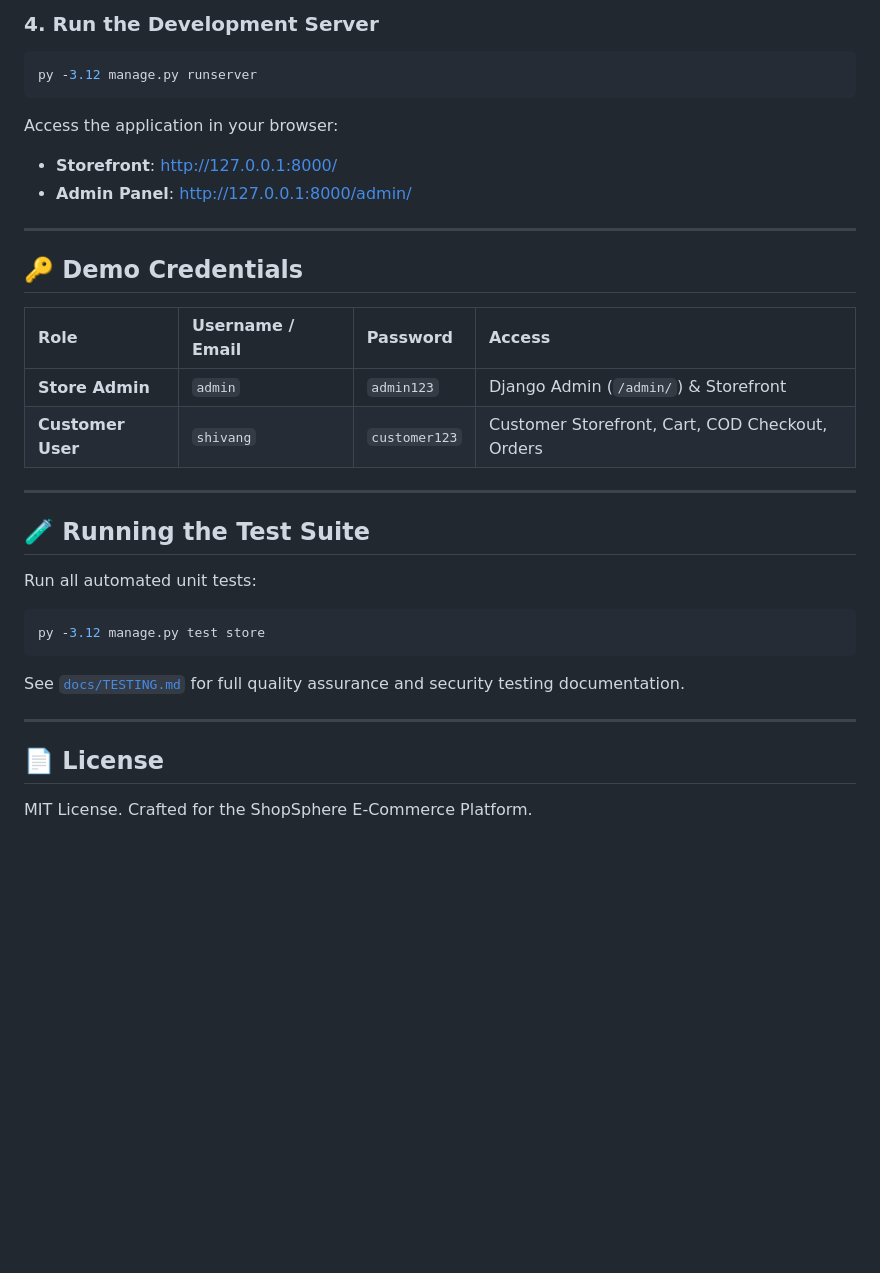
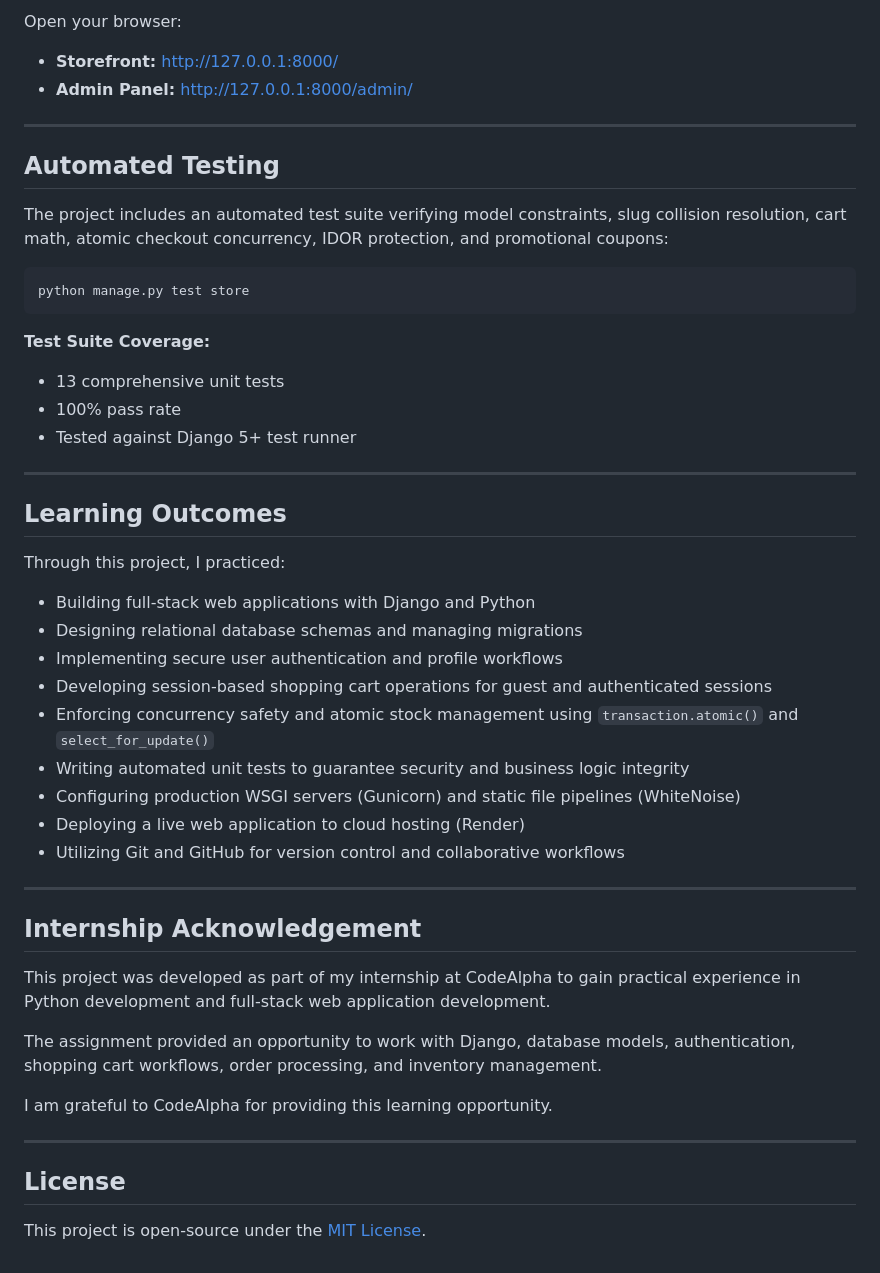
Before and after one commit to shivangsaxena1011/ShopSphere, a Markdown page: README.md, the part around one of its changes. Rendered like a GitHub page; blank space fills up the shorter version.

````diff
--- a/README.md
+++ b/README.md
@@ -136,36 +142,51 @@ py -3.12 manage.py seed_products
 ```
 
-### 4. Run the Development Server
-
-```bash
-py -3.12 manage.py runserver
-```
-
-Access the application in your browser:
-- **Storefront**: [http://127.0.0.1:8000/](http://127.0.0.1:8000/)
-- **Admin Panel**: [http://127.0.0.1:8000/admin/](http://127.0.0.1:8000/admin/)
+Open your browser:
+- **Storefront:** [http://127.0.0.1:8000/](http://127.0.0.1:8000/)
+- **Admin Panel:** [http://127.0.0.1:8000/admin/](http://127.0.0.1:8000/admin/)
 
 ---
 
-## 🔑 Demo Credentials
+## Automated Testing
 
-| Role | Username / Email | Password | Access |
-| :--- | :--- | :--- | :--- |
-| **Store Admin** | `admin` | `admin123` | Django Admin (`/admin/`) & Storefront |
-| **Customer User** | `shivang` | `customer123` | Customer Storefront, Cart, COD Checkout, Orders |
+The project includes an automated test suite verifying model constraints, slug collision resolution, cart math, atomic checkout concurrency, IDOR protection, and promotional coupons:
+
+```bash
+python manage.py test store
+```
+
+**Test Suite Coverage:**
+- 13 comprehensive unit tests
+- 100% pass rate
+- Tested against Django 5+ test runner
 
 ---
 
-## 🧪 Running the Test Suite
+## Learning Outcomes
 
-Run all automated unit tests:
-```bash
-py -3.12 manage.py test store
-```
-
-See [`docs/TESTING.md`](docs/TESTING.md) for full quality assurance and security testing documentation.
+Through this project, I practiced:
+- Building full-stack web applications with Django and Python
+- Designing relational database schemas and managing migrations
+- Implementing secure user authentication and profile workflows
+- Developing session-based shopping cart operations for guest and authenticated sessions
+- Enforcing concurrency safety and atomic stock management using `transaction.atomic()` and `select_for_update()`
+- Writing automated unit tests to guarantee security and business logic integrity
+- Configuring production WSGI servers (Gunicorn) and static file pipelines (WhiteNoise)
+- Deploying a live web application to cloud hosting (Render)
+- Utilizing Git and GitHub for version control and collaborative workflows
 
 ---
 
-## 📄 License
-MIT License. Crafted for the ShopSphere E-Commerce Platform.
+## Internship Acknowledgement
+
+This project was developed as part of my internship at CodeAlpha to gain practical experience in Python development and full-stack web application development.
+
+The assignment provided an opportunity to work with Django, database models, authentication, shopping cart workflows, order processing, and inventory management.
+
+I am grateful to CodeAlpha for providing this learning opportunity.
+
+---
+
+## License
+
+This project is open-source under the [MIT License](LICENSE).
````
Also changed, not shown: other parts of README.md (+98 -92 lines).
